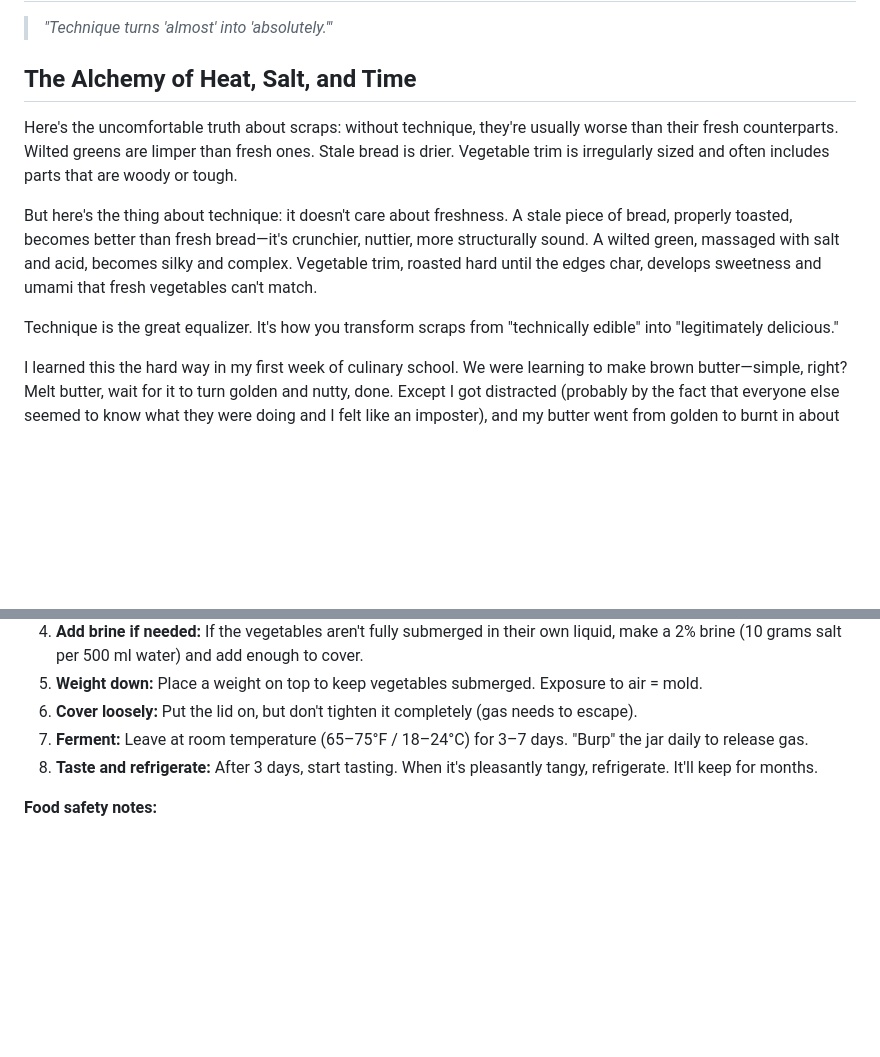
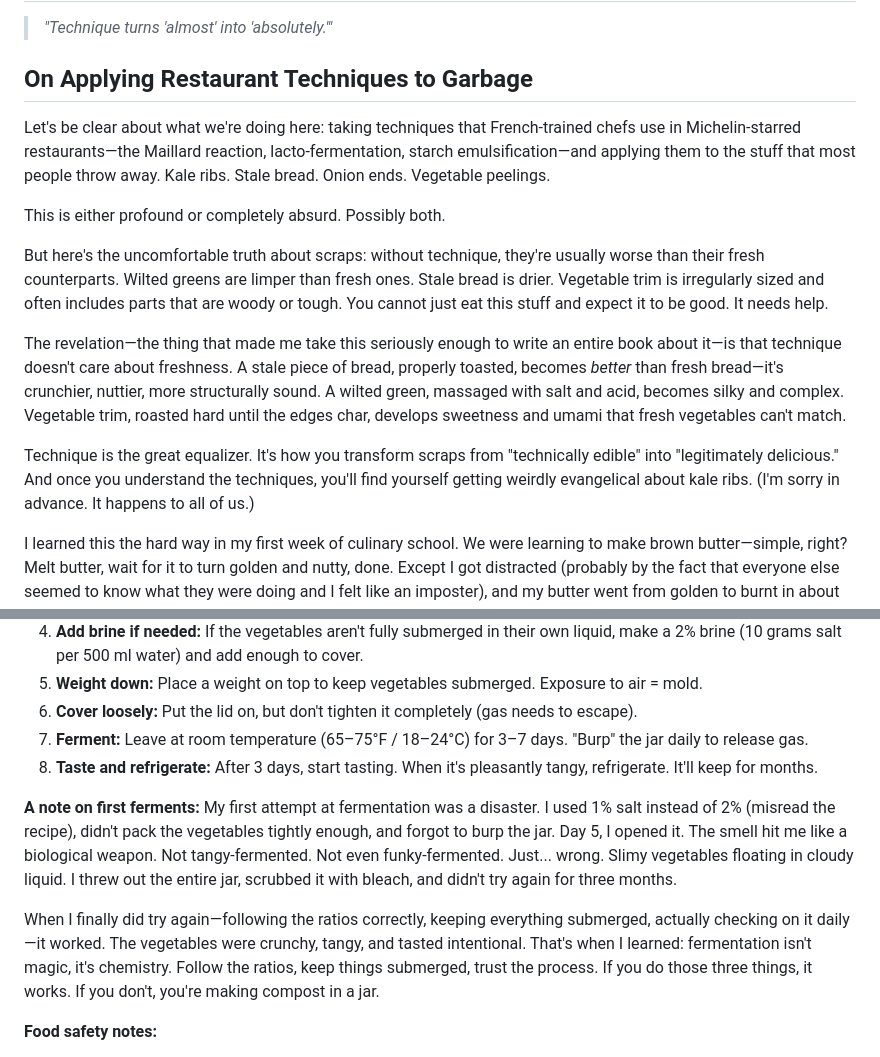
Before and after one commit to antialias/drain-salad, a Markdown page: manuscript/chapter-05-techniques.md, 2 parts joined by grey strips. GitHub-like rendering; blank space fills up the shorter version.

Commit message:
Add prank/profound balance to Chapter 5 (Techniques)
New opening acknowledges absurdity:
- 'taking techniques that French-trained chefs use in Michelin-starred restaurants... and applying them to stuff that most people throw away'
- 'This is either profound or completely absurd. Possibly both.'
- Added '(I'm sorry in advance. It happens to all of us.)' re: getting evangelical about kale ribs

Added personal fermentation disaster:
- 1% salt instead of 2%, forgot to burp jar, 'smell hit me like a biological weapon'
- 'making compost in a jar' vs actual fermentation
- Waited 3 months to try again (specific, vulnerable)

Maintains all technical content while adding self-aware humor and relatability.

🤖 Generated with [Claude Code](https://claude.com/claude-code)

Co-Authored-By: Claude <noreply@anthropic.com>

```diff
--- a/manuscript/chapter-05-techniques.md
+++ b/manuscript/chapter-05-techniques.md
@@ -2,13 +2,17 @@
 
 > *"Technique turns 'almost' into 'absolutely.'"*
 
-## The Alchemy of Heat, Salt, and Time
+## On Applying Restaurant Techniques to Garbage
 
-Here's the uncomfortable truth about scraps: without technique, they're usually worse than their fresh counterparts. Wilted greens are limper than fresh ones. Stale bread is drier. Vegetable trim is irregularly sized and often includes parts that are woody or tough.
+Let's be clear about what we're doing here: taking techniques that French-trained chefs use in Michelin-starred restaurants—the Maillard reaction, lacto-fermentation, starch emulsification—and applying them to the stuff that most people throw away. Kale ribs. Stale bread. Onion ends. Vegetable peelings.
 
-But here's the thing about technique: it doesn't care about freshness. A stale piece of bread, properly toasted, becomes better than fresh bread—it's crunchier, nuttier, more structurally sound. A wilted green, massaged with salt and acid, becomes silky and complex. Vegetable trim, roasted hard until the edges char, develops sweetness and umami that fresh vegetables can't match.
+This is either profound or completely absurd. Possibly both.
 
-Technique is the great equalizer. It's how you transform scraps from "technically edible" into "legitimately delicious."
+But here's the uncomfortable truth about scraps: without technique, they're usually worse than their fresh counterparts. Wilted greens are limper than fresh ones. Stale bread is drier. Vegetable trim is irregularly sized and often includes parts that are woody or tough. You cannot just eat this stuff and expect it to be good. It needs help.
+
+The revelation—the thing that made me take this seriously enough to write an entire book about it—is that technique doesn't care about freshness. A stale piece of bread, properly toasted, becomes *better* than fresh bread—it's crunchier, nuttier, more structurally sound. A wilted green, massaged with salt and acid, becomes silky and complex. Vegetable trim, roasted hard until the edges char, develops sweetness and umami that fresh vegetables can't match.
+
+Technique is the great equalizer. It's how you transform scraps from "technically edible" into "legitimately delicious." And once you understand the techniques, you'll find yourself getting weirdly evangelical about kale ribs. (I'm sorry in advance. It happens to all of us.)
 
 I learned this the hard way in my first week of culinary school. We were learning to make brown butter—simple, right? Melt butter, wait for it to turn golden and nutty, done. Except I got distracted (probably by the fact that everyone else seemed to know what they were doing and I felt like an imposter), and my butter went from golden to burnt in about eight seconds. The smell was unmistakable: bitter, acrid, like someone had set a tire fire in a Parisian bakery.
 
@@ -191,6 +195,10 @@ The key is **salt**. Salt creates a brine that favors lactobacillus over undesir
 7. **Ferment:** Leave at room temperature (65–75°F / 18–24°C) for 3–7 days. "Burp" the jar daily to release gas.
 8. **Taste and refrigerate:** After 3 days, start tasting. When it's pleasantly tangy, refrigerate. It'll keep for months.
 
+**A note on first ferments:** My first attempt at fermentation was a disaster. I used 1% salt instead of 2% (misread the recipe), didn't pack the vegetables tightly enough, and forgot to burp the jar. Day 5, I opened it. The smell hit me like a biological weapon. Not tangy-fermented. Not even funky-fermented. Just... wrong. Slimy vegetables floating in cloudy liquid. I threw out the entire jar, scrubbed it with bleach, and didn't try again for three months.
+
+When I finally did try again—following the ratios correctly, keeping everything submerged, actually checking on it daily—it worked. The vegetables were crunchy, tangy, and tasted intentional. That's when I learned: fermentation isn't magic, it's chemistry. Follow the ratios, keep things submerged, trust the process. If you do those three things, it works. If you don't, you're making compost in a jar.
+
 **Food safety notes:**
 - Use clean equipment. This isn't sterile canning—some bacteria are good—but you don't want mold spores or dirt.
 - Keep vegetables submerged. Exposed vegetables can develop mold (white, fuzzy patches). If you see mold, scrape it off and check the smell. If it smells right (tangy, not rotten), it's probably fine. If it smells bad, discard.
```
